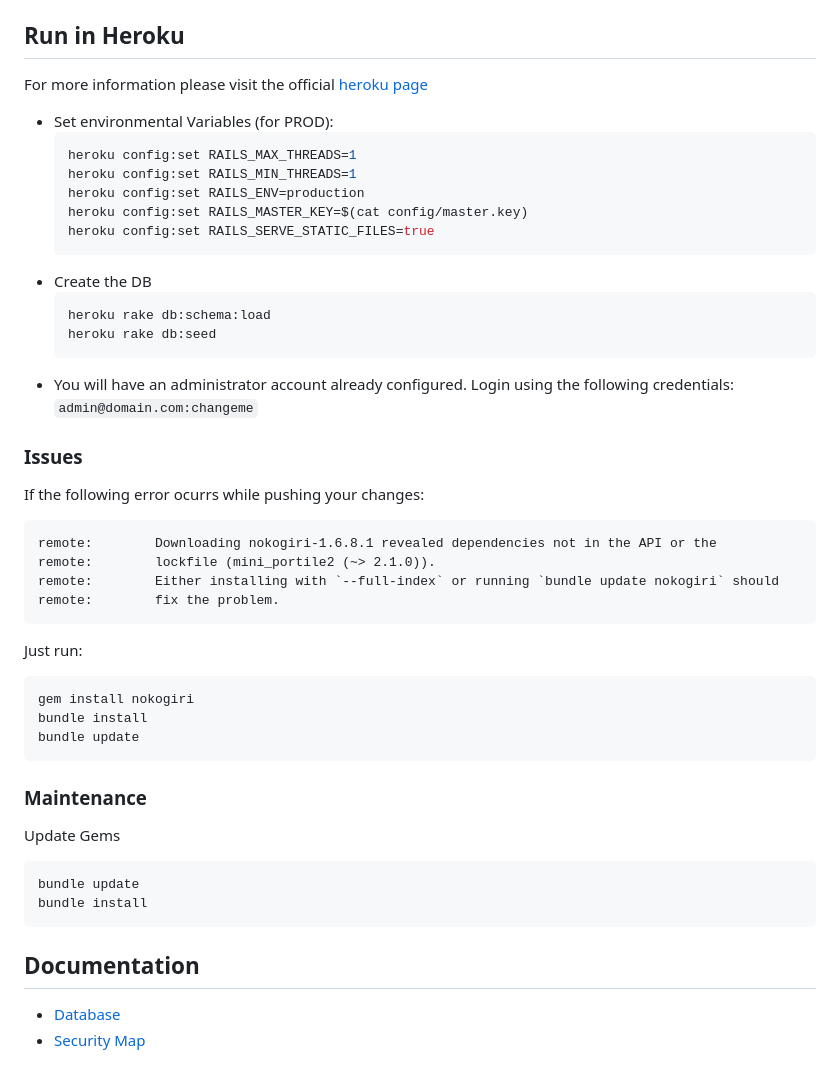
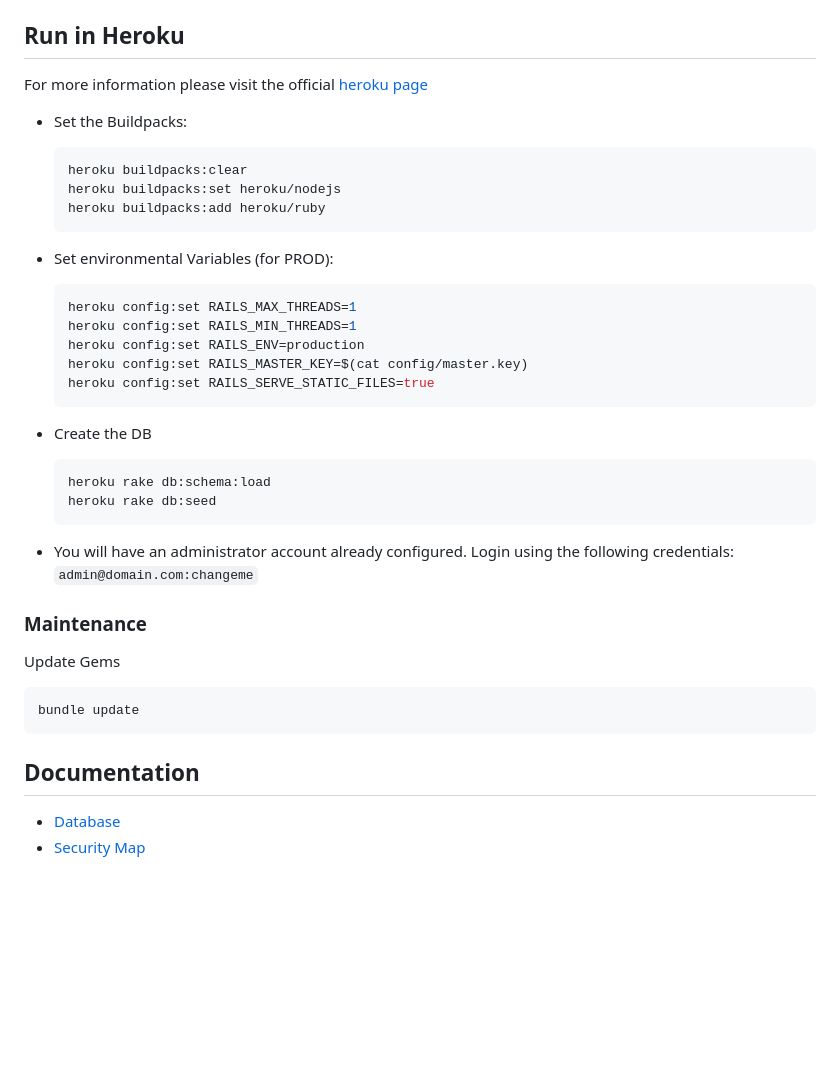
Before and after one commit to iax7/registro, a Markdown page: README.md, the part around the change printed below. Drawn GitHub-style; blank space fills up the shorter version.

````diff
--- a/README.md
+++ b/README.md
@@ -84,47 +99,46 @@ rails db:migrate RAILS_ENV=test
 Run tests using: `rspec`
 
 ## Run in Heroku
-For more information please visit the official [heroku page](https://devcenter.heroku.com/articles/getting-started-with-rails5#rake)
-* Set environmental Variables (for PROD):
-    ```bash
-    heroku config:set RAILS_MAX_THREADS=1
-    heroku config:set RAILS_MIN_THREADS=1
-    heroku config:set RAILS_ENV=production
-    heroku config:set RAILS_MASTER_KEY=$(cat config/master.key)
-    heroku config:set RAILS_SERVE_STATIC_FILES=true
-    ```
-* Create the DB
-    ```bash
-    heroku rake db:schema:load
-    heroku rake db:seed
-    ```
-* You will have an administrator account already configured.
+
+For more information please visit the official [heroku page](https://devcenter.heroku.com/articles/getting-started-with-rails6)
+
+- Set the Buildpacks:
+
+  ```bash
+  heroku buildpacks:clear
+  heroku buildpacks:set heroku/nodejs
+  heroku buildpacks:add heroku/ruby
+  ```
+
+- Set environmental Variables (for PROD):
+
+  ```bash
+  heroku config:set RAILS_MAX_THREADS=1
+  heroku config:set RAILS_MIN_THREADS=1
+  heroku config:set RAILS_ENV=production
+  heroku config:set RAILS_MASTER_KEY=$(cat config/master.key)
+  heroku config:set RAILS_SERVE_STATIC_FILES=true
+  ```
+
+- Create the DB
+
+  ```bash
+  heroku rake db:schema:load
+  heroku rake db:seed
+  ```
+
+- You will have an administrator account already configured.
   Login using the following credentials: `admin@domain.com:changeme`
 
-### Issues
-If the following error ocurrs while pushing your changes:
-```
-remote:        Downloading nokogiri-1.6.8.1 revealed dependencies not in the API or the
-remote:        lockfile (mini_portile2 (~> 2.1.0)).
-remote:        Either installing with `--full-index` or running `bundle update nokogiri` should
-remote:        fix the problem.
-```
+### Maintenance
 
-Just run:
-```bash
-gem install nokogiri
-bundle install
-bundle update
-```
+Update Gems
 
-### Maintenance
-Update Gems
 ```bash
 bundle update
-bundle install
 ```
 
 ## Documentation
 
-* [Database](docs/db.md)
-* [Security Map](docs/security.md)
+- [Database](docs/db.md)
+- [Security Map](docs/security.md)
````
Also changed, not shown: other parts of README.md (+57 -42 lines), docs/db.md (+45 -33 lines), docs/img/2015-regdb.png (renamed from docs/img/reg2015-db.png), docs/img/2018-regdb.png (renamed from docs/img/reg2018-db.png), docs/img/2019-regdb.png (renamed from docs/img/reg2019-db.png), docs/img/2020-regdb.png (added).
